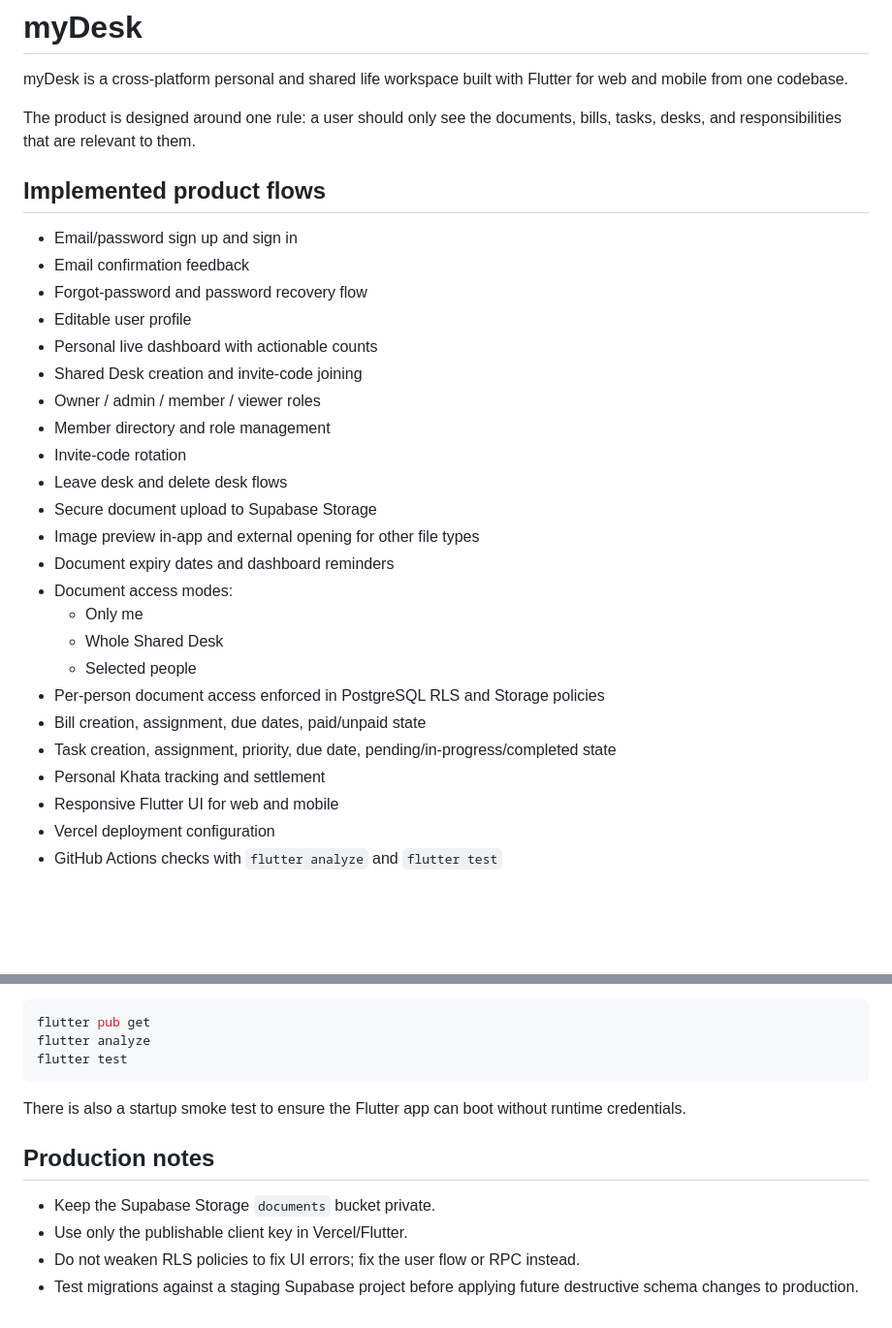
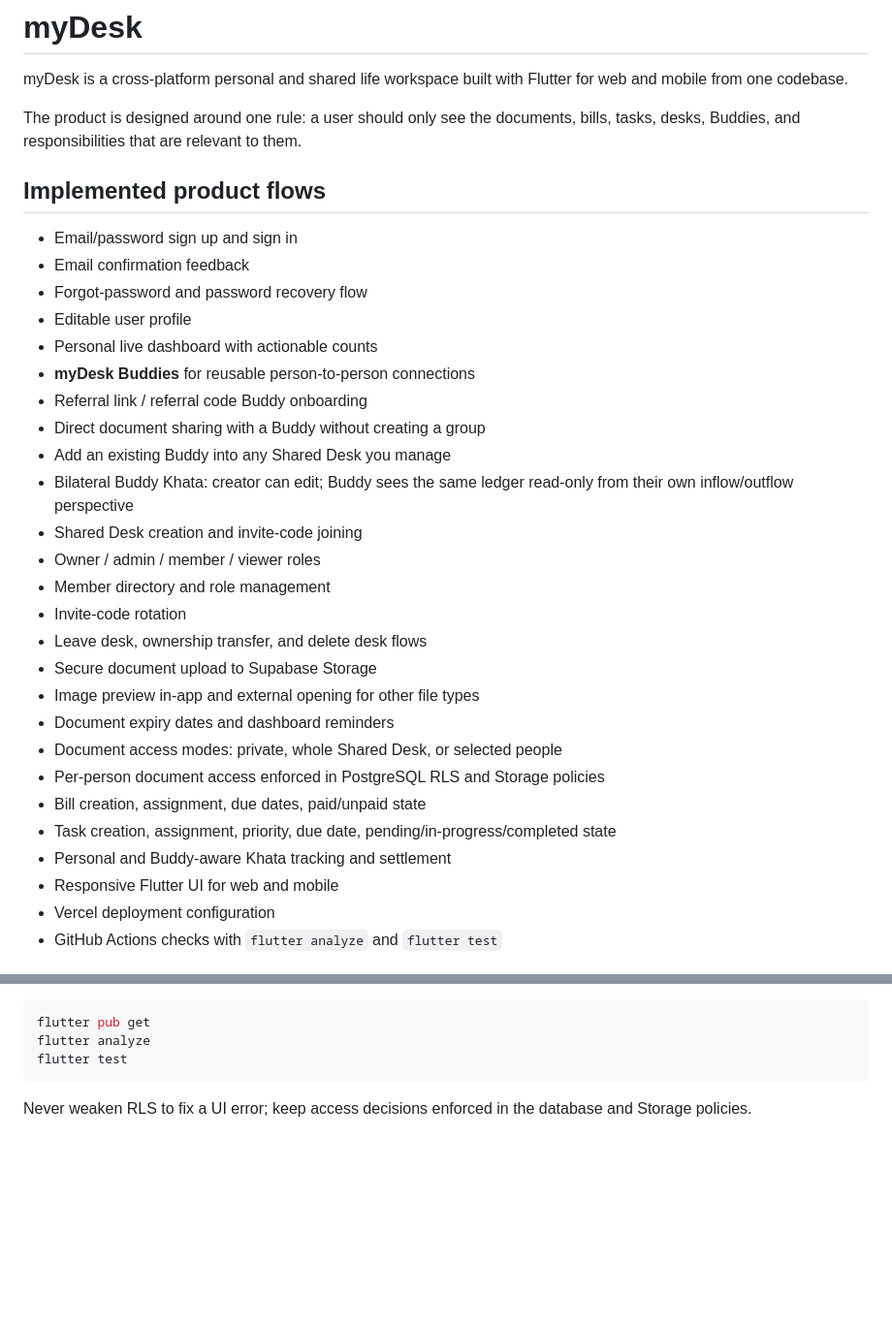
Before and after one commit to AhmarZamir/myDesk, a Markdown page: README.md, 2 parts joined by grey strips. Shown at 97% size. Rendered like a GitHub page; blank space fills up the shorter version.

````diff
--- a/README.md
+++ b/README.md
@@ -2,7 +2,7 @@
 
 myDesk is a cross-platform personal and shared life workspace built with Flutter for web and mobile from one codebase.
 
-The product is designed around one rule: a user should only see the documents, bills, tasks, desks, and responsibilities that are relevant to them.
+The product is designed around one rule: a user should only see the documents, bills, tasks, desks, Buddies, and responsibilities that are relevant to them.
 
 ## Implemented product flows
 
@@ -11,22 +11,24 @@ The product is designed around one rule: a user should only see the documents, b
 - Forgot-password and password recovery flow
 - Editable user profile
 - Personal live dashboard with actionable counts
+- **myDesk Buddies** for reusable person-to-person connections
+- Referral link / referral code Buddy onboarding
+- Direct document sharing with a Buddy without creating a group
+- Add an existing Buddy into any Shared Desk you manage
+- Bilateral Buddy Khata: creator can edit; Buddy sees the same ledger read-only from their own inflow/outflow perspective
 - Shared Desk creation and invite-code joining
 - Owner / admin / member / viewer roles
 - Member directory and role management
 - Invite-code rotation
-- Leave desk and delete desk flows
+- Leave desk, ownership transfer, and delete desk flows
 - Secure document upload to Supabase Storage
 - Image preview in-app and external opening for other file types
 - Document expiry dates and dashboard reminders
-- Document access modes:
-  - Only me
-  - Whole Shared Desk
-  - Selected people
+- Document access modes: private, whole Shared Desk, or selected people
 - Per-person document access enforced in PostgreSQL RLS and Storage policies
 - Bill creation, assignment, due dates, paid/unpaid state
 - Task creation, assignment, priority, due date, pending/in-progress/completed state
-- Personal Khata tracking and settlement
+- Personal and Buddy-aware Khata tracking and settlement
 - Responsive Flutter UI for web and mobile
 - Vercel deployment configuration
 - GitHub Actions checks with `flutter analyze` and `flutter test`
@@ -197,11 +143,4 @@ flutter analyze
 flutter test
 ```
 
-There is also a startup smoke test to ensure the Flutter app can boot without runtime credentials.
-
-## Production notes
-
-- Keep the Supabase Storage `documents` bucket private.
-- Use only the publishable client key in Vercel/Flutter.
-- Do not weaken RLS policies to fix UI errors; fix the user flow or RPC instead.
-- Test migrations against a staging Supabase project before applying future destructive schema changes to production.
+Never weaken RLS to fix a UI error; keep access decisions enforced in the database and Storage policies.
````
Also changed, not shown: other parts of README.md (+44 -100 lines).
